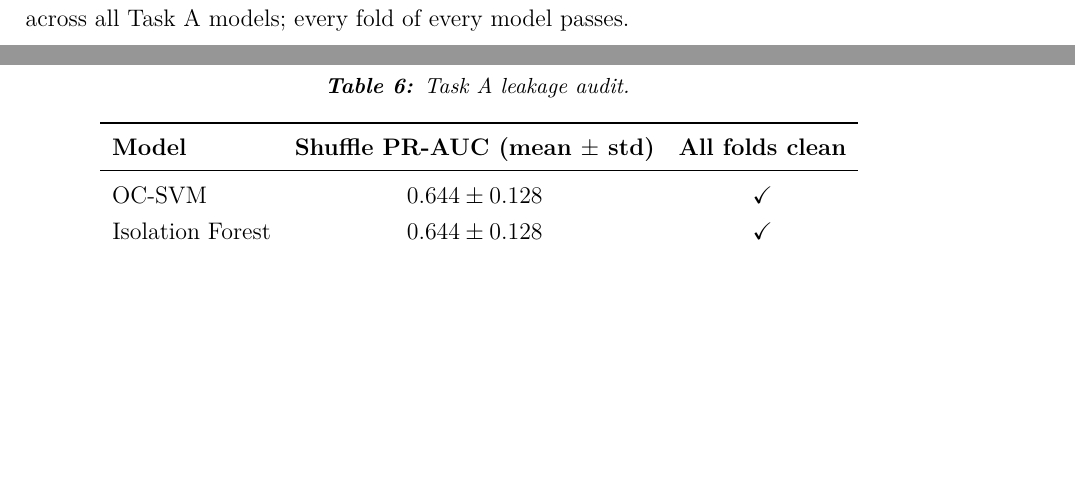
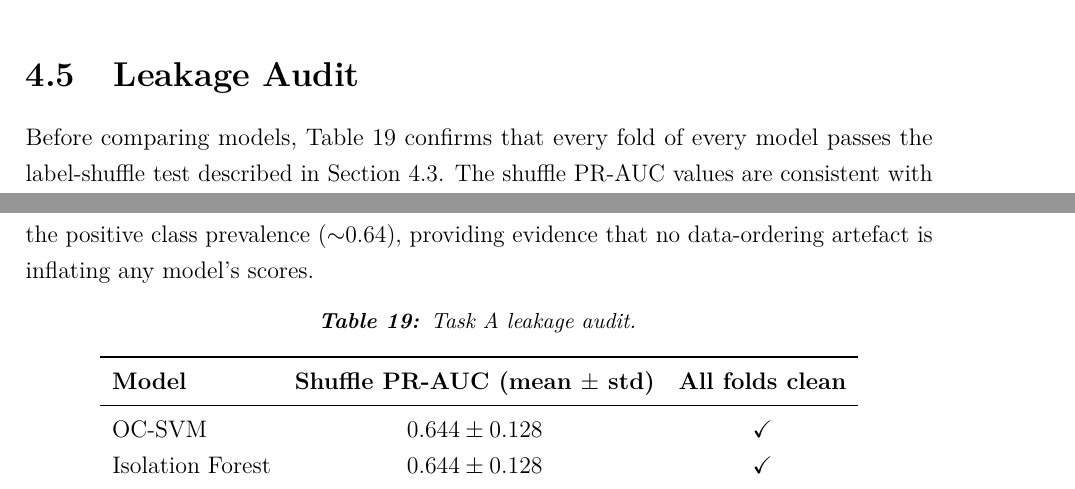
Before and after one commit to Folokee/FaultSense-Thesis, a LaTeX thesis (main.tex, which reads chapters/detection.tex): two parts of pages 65 and 66 of 140 before the commit and two parts of pages 74 and 75 of 141 after it, joined at a grey line, cut at the place of the change, the shorter picture padded with empty space. Compiled offline with pdfLaTeX.

Commit message:
move leakage audit table to after model lineup, before tournament
Placing it before the models was wrong: the reader had no results to
validate yet. Now it sits as its own section between Model Lineup and
Tournament Comparison, where it serves its intended purpose: confirming
all models are clean before the ranking is presented.

Co-Authored-By: Claude Sonnet 4.6 <noreply@anthropic.com>

```diff
--- a/chapters/detection.tex
+++ b/chapters/detection.tex
@@ -26,22 +26,7 @@ Thresholds are calibrated exclusively on held-out normal validation scores using
 Because the normal class dominates recordings ($\sim$97\%), binary PR-AUC is a misleading headline metric: a model that globally confuses fault classes can still report a high binary score. The primary metric is therefore \textbf{macro per-class PR-AUC}: for each fault class $c$, a one-vs-normal subset is formed by keeping only samples of class $c$ and the normal class; the area under the precision-recall curve (PR-AUC) is computed on that subset, giving a score that reflects how well the model separates that specific fault from normal operation. The macro per-class PR-AUC is the unweighted average of these four values. The worst-class PR-AUC (the minimum of the four) is also reported as a pessimistic safety bound. All three are threshold-free and computed at both the \emph{sample/window} level and the \emph{episode} level. The episode-level variant aggregates the per-sample scores within each fault episode to a single episode score (using the 95th percentile of scores within the episode), then computes PR-AUC over episode-level predictions; this is a more operationally relevant view because a detector only needs to fire once per fault event.
 
 \paragraph{Leakage validation.}
-After each fold, an automated leakage audit runs a \emph{label-shuffle test}: the test labels are randomly permuted and the PR-AUC is recomputed; if the model's performance collapses to approximately the positive class prevalence, this confirms that performance depends on true label structure and not on data-ordering artefacts. A fold is marked clean (\texttt{leakage\_is\_clean}~=~1) when this test passes. Table~\ref{tab:leakage-audit} reports the results across all Task~A models; every fold of every model passes.
-
-\begin{table}[H]
-\centering
-\caption{Task~A leakage audit.\label{tab:leakage-audit}}
-\begin{tabular}{lcc}
-\toprule
-\textbf{Model} & \textbf{Shuffle PR-AUC (mean~$\pm$~std)} & \textbf{All folds clean} \\
-\midrule
-OC-SVM           & $0.644 \pm 0.128$ & \checkmark \\
-Isolation Forest & $0.644 \pm 0.128$ & \checkmark \\
-BOCD             & $0.644 \pm 0.128$ & \checkmark \\
-PC-Flow (raw)    & $0.628 \pm 0.073$ & \checkmark \\
-\bottomrule
-\end{tabular}
-\end{table}
+After each fold, an automated leakage audit runs a \emph{label-shuffle test}: the test labels are randomly permuted and the PR-AUC is recomputed; if the model's performance collapses to approximately the positive class prevalence, this confirms that performance depends on true label structure and not on data-ordering artefacts. A fold is marked clean (\texttt{leakage\_is\_clean}~=~1) when this test passes.
 
 \section{Model Lineup}
 
@@ -373,6 +358,26 @@ Shadowing     (cls~4) & 0.962 & 0.021 & 1000 \\
 
 
 % ────────────────────────────────────────────────────────────────────────────
+\section{Leakage Audit}\label{sec:ad-leakage}
+
+Before comparing models, Table~\ref{tab:leakage-audit} confirms that every fold of every model passes the label-shuffle test described in Section~\ref{sec:ad-shared-infra}. The shuffle PR-AUC values are consistent with the positive class prevalence ($\sim$0.64), providing evidence that no data-ordering artefact is inflating any model's scores.
+
+\begin{table}[H]
+\centering
+\caption{Task~A leakage audit.\label{tab:leakage-audit}}
+\begin{tabular}{lcc}
+\toprule
+\textbf{Model} & \textbf{Shuffle PR-AUC (mean~$\pm$~std)} & \textbf{All folds clean} \\
+\midrule
+OC-SVM           & $0.644 \pm 0.128$ & \checkmark \\
+Isolation Forest & $0.644 \pm 0.128$ & \checkmark \\
+BOCD             & $0.644 \pm 0.128$ & \checkmark \\
+PC-Flow (raw)    & $0.628 \pm 0.073$ & \checkmark \\
+\bottomrule
+\end{tabular}
+\end{table}
+
+% ────────────────────────────────────────────────────────────────────────────
 \section{Tournament Comparison}\label{sec:ad-tournament}
 
 Table~\ref{tab:ad-tournament} summarises all detectors on the primary threshold-free headline metric, ranked by macro per-class PR-AUC. The binary PR-AUC column is included to illustrate the gap between the two aggregation strategies.
```
